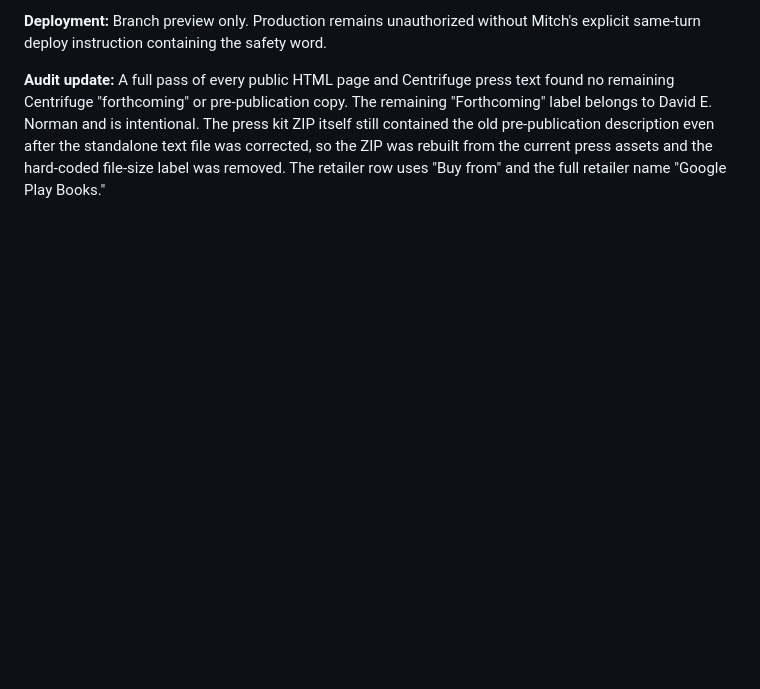
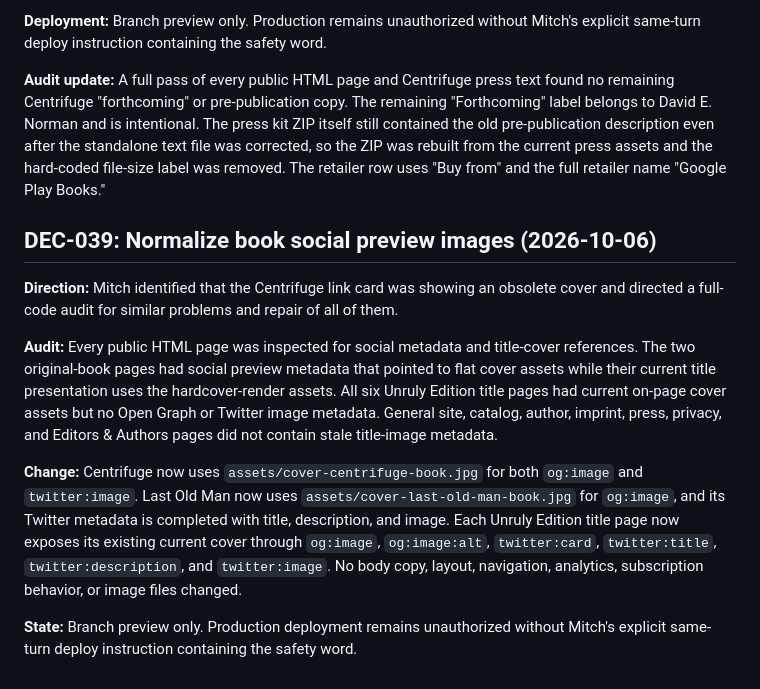
Before and after one commit to m-mkelly/unrulychain-site, a Markdown page: docs/aim/decisions.md, the part around the change. Rendered like a GitHub page; blank space fills up the shorter version.

Commit message:
Record social preview metadata audit

```diff
--- a/docs/aim/decisions.md
+++ b/docs/aim/decisions.md
@@ -329,3 +329,15 @@ Mitch rejected the first hosted preview because the rendered preview did not con
 **Deployment:** Branch preview only. Production remains unauthorized without Mitch's explicit same-turn deploy instruction containing the safety word.
 
 **Audit update:** A full pass of every public HTML page and Centrifuge press text found no remaining Centrifuge "forthcoming" or pre-publication copy. The remaining "Forthcoming" label belongs to David E. Norman and is intentional. The press kit ZIP itself still contained the old pre-publication description even after the standalone text file was corrected, so the ZIP was rebuilt from the current press assets and the hard-coded file-size label was removed. The retailer row uses "Buy from" and the full retailer name "Google Play Books."
+
+
+
+## DEC-039: Normalize book social preview images (2026-10-06)
+
+**Direction:** Mitch identified that the Centrifuge link card was showing an obsolete cover and directed a full-code audit for similar problems and repair of all of them.
+
+**Audit:** Every public HTML page was inspected for social metadata and title-cover references. The two original-book pages had social preview metadata that pointed to flat cover assets while their current title presentation uses the hardcover-render assets. All six Unruly Edition title pages had current on-page cover assets but no Open Graph or Twitter image metadata. General site, catalog, author, imprint, press, privacy, and Editors & Authors pages did not contain stale title-image metadata.
+
+**Change:** Centrifuge now uses `assets/cover-centrifuge-book.jpg` for both `og:image` and `twitter:image`. Last Old Man now uses `assets/cover-last-old-man-book.jpg` for `og:image`, and its Twitter metadata is completed with title, description, and image. Each Unruly Edition title page now exposes its existing current cover through `og:image`, `og:image:alt`, `twitter:card`, `twitter:title`, `twitter:description`, and `twitter:image`. No body copy, layout, navigation, analytics, subscription behavior, or image files changed.
+
+**State:** Branch preview only. Production deployment remains unauthorized without Mitch's explicit same-turn deploy instruction containing the safety word.
```
